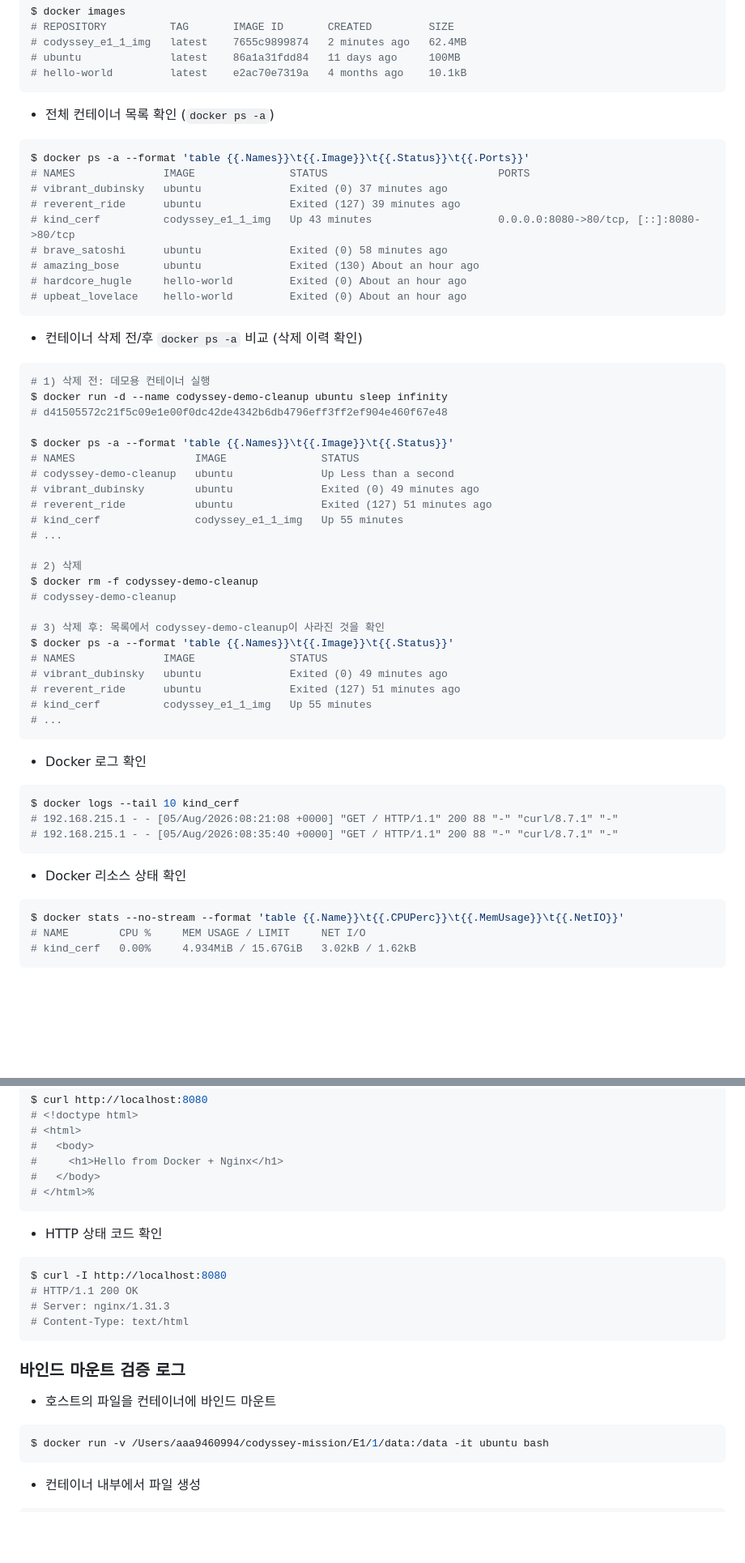
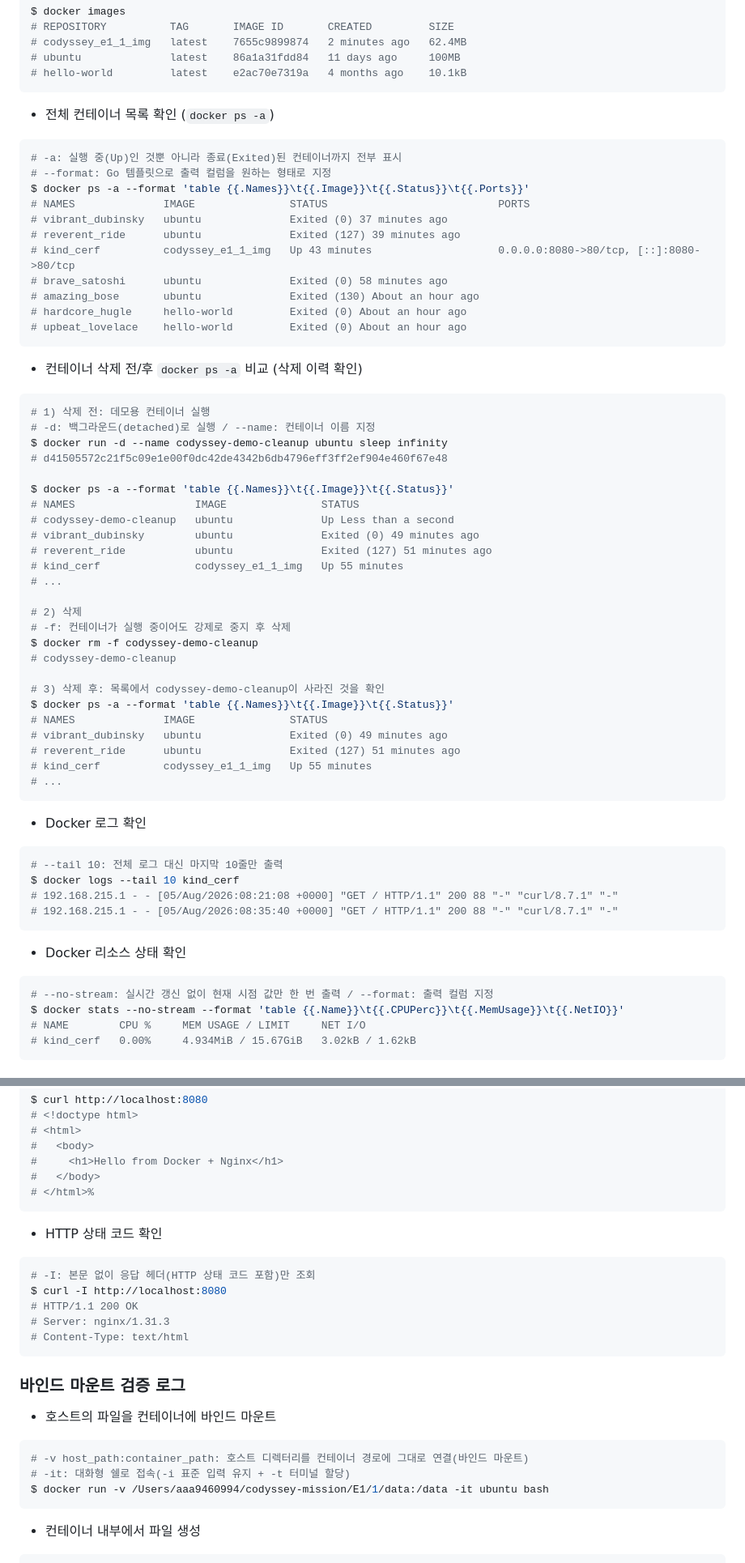
Before and after one commit to Yoonsik-Shin/codyssey-mission, a Markdown page: E1/1/README.md, 2 parts joined by grey strips. Shown at 81% size. Drawn GitHub-style; blank space fills up the shorter version.

````diff
--- a/E1/1/README.md
+++ b/E1/1/README.md
@@ -400,6 +374,8 @@ $ docker images
 
 - 전체 컨테이너 목록 확인 (`docker ps -a`)
 ```bash
+# -a: 실행 중(Up)인 것뿐 아니라 종료(Exited)된 컨테이너까지 전부 표시
+# --format: Go 템플릿으로 출력 컬럼을 원하는 형태로 지정
 $ docker ps -a --format 'table {{.Names}}\t{{.Image}}\t{{.Status}}\t{{.Ports}}'
 # NAMES              IMAGE               STATUS                           PORTS
 # vibrant_dubinsky   ubuntu              Exited (0) 37 minutes ago
@@ -414,6 +390,7 @@ $ docker ps -a --format 'table {{.Names}}\t{{.Image}}\t{{.Status}}\t{{.Ports}}'
 - 컨테이너 삭제 전/후 `docker ps -a` 비교 (삭제 이력 확인)
 ```bash
 # 1) 삭제 전: 데모용 컨테이너 실행
+# -d: 백그라운드(detached)로 실행 / --name: 컨테이너 이름 지정
 $ docker run -d --name codyssey-demo-cleanup ubuntu sleep infinity
 # d41505572c21f5c09e1e00f0dc42de4342b6db4796eff3ff2ef904e460f67e48
 
@@ -426,6 +403,7 @@ $ docker ps -a --format 'table {{.Names}}\t{{.Image}}\t{{.Status}}'
 # ...
 
 # 2) 삭제
+# -f: 컨테이너가 실행 중이어도 강제로 중지 후 삭제
 $ docker rm -f codyssey-demo-cleanup
 # codyssey-demo-cleanup
 
@@ -440,6 +418,7 @@ $ docker ps -a --format 'table {{.Names}}\t{{.Image}}\t{{.Status}}'
 
 - Docker 로그 확인
 ```bash
+# --tail 10: 전체 로그 대신 마지막 10줄만 출력
 $ docker logs --tail 10 kind_cerf
 # 192.168.215.1 - - [05/Aug/2026:08:21:08 +0000] "GET / HTTP/1.1" 200 88 "-" "curl/8.7.1" "-"
 # 192.168.215.1 - - [05/Aug/2026:08:35:40 +0000] "GET / HTTP/1.1" 200 88 "-" "curl/8.7.1" "-"
@@ -447,6 +426,7 @@ $ docker logs --tail 10 kind_cerf
 
 - Docker 리소스 상태 확인
 ```bash
+# --no-stream: 실시간 갱신 없이 현재 시점 값만 한 번 출력 / --format: 출력 컬럼 지정
 $ docker stats --no-stream --format 'table {{.Name}}\t{{.CPUPerc}}\t{{.MemUsage}}\t{{.NetIO}}'
 # NAME        CPU %     MEM USAGE / LIMIT     NET I/O
 # kind_cerf   0.00%     4.934MiB / 15.67GiB   3.02kB / 1.62kB
@@ -541,6 +524,7 @@ $ curl http://localhost:8080
 
 - HTTP 상태 코드 확인
 ```bash
+# -I: 본문 없이 응답 헤더(HTTP 상태 코드 포함)만 조회
 $ curl -I http://localhost:8080
 # HTTP/1.1 200 OK
 # Server: nginx/1.31.3
@@ -550,6 +534,8 @@ $ curl -I http://localhost:8080
 ### 바인드 마운트 검증 로그
 - 호스트의 파일을 컨테이너에 바인드 마운트
 ```bash
+# -v host_path:container_path: 호스트 디렉터리를 컨테이너 경로에 그대로 연결(바인드 마운트)
+# -it: 대화형 쉘로 접속(-i 표준 입력 유지 + -t 터미널 할당)
 $ docker run -v /Users/aaa9460994/codyssey-mission/E1/1/data:/data -it ubuntu bash
 ```
 - 컨테이너 내부에서 파일 생성
````
Also changed, not shown: other parts of E1/1/README.md (+24 -41 lines).
